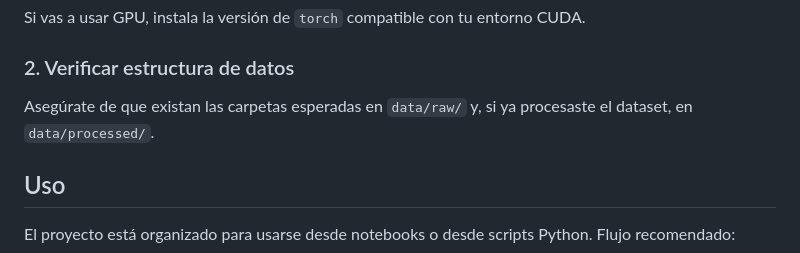
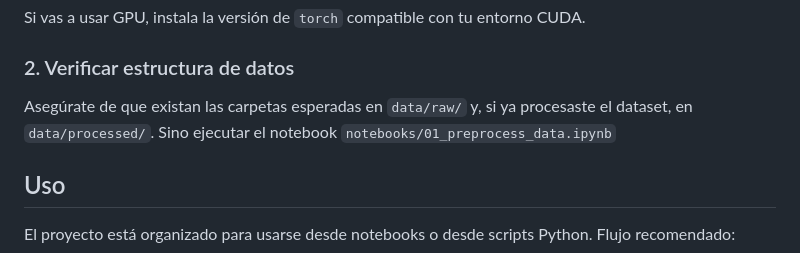
Before and after one commit to RadiografIA-TF/bone-fracture-classification, a Markdown page: README.md, the part around the change. Drawn GitHub-style.

```diff
--- a/README.md
+++ b/README.md
@@ -146,7 +146,7 @@ Si vas a usar GPU, instala la versión de `torch` compatible con tu entorno CUDA
 
 ### 2. Verificar estructura de datos
 
-Asegúrate de que existan las carpetas esperadas en `data/raw/` y, si ya procesaste el dataset, en `data/processed/`.
+Asegúrate de que existan las carpetas esperadas en `data/raw/` y, si ya procesaste el dataset, en `data/processed/`. Sino ejecutar el notebook `notebooks/01_preprocess_data.ipynb`
 
 ## Uso
 
```
